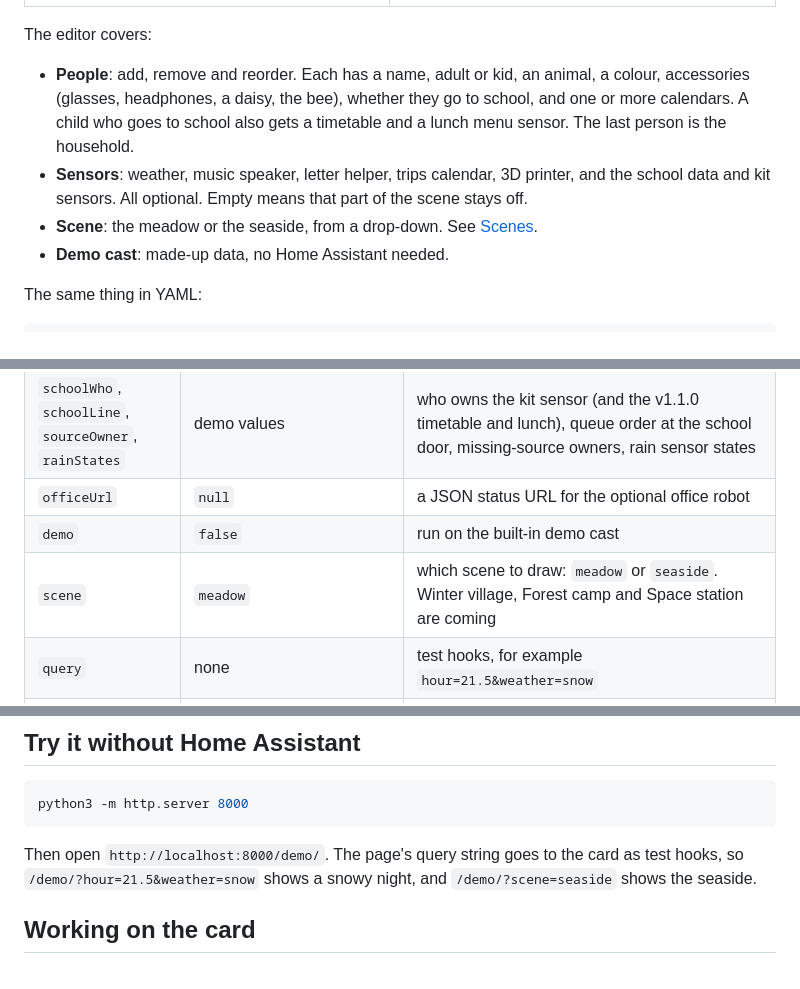
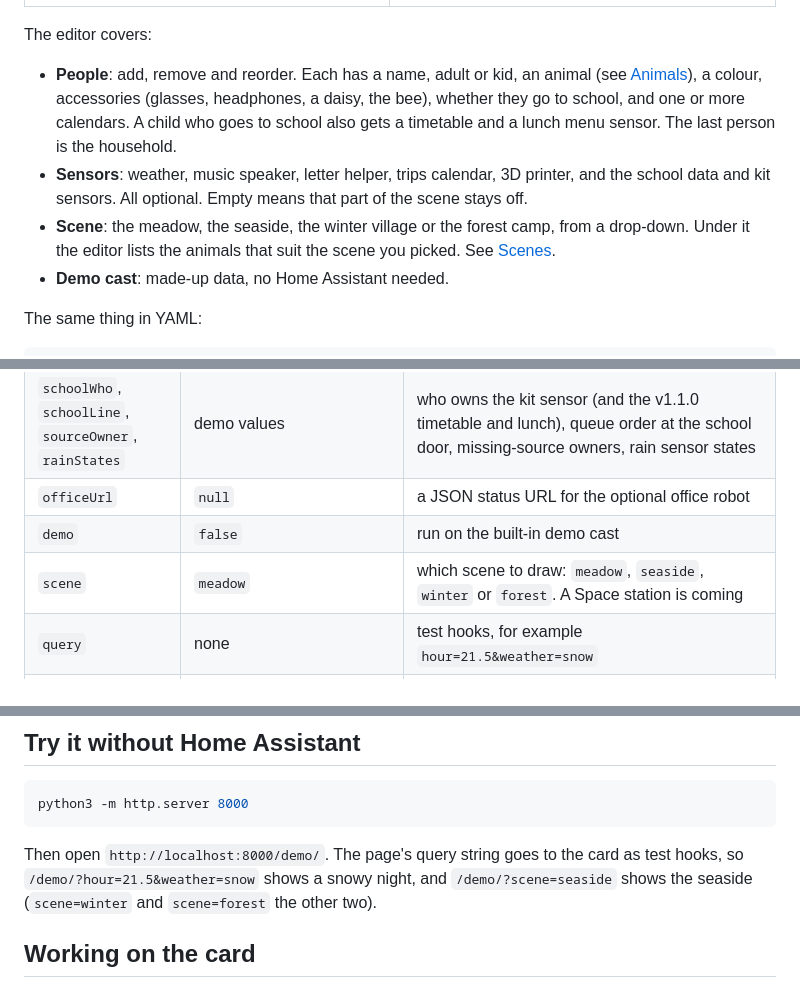
Before and after one commit to dervish666/family-dashboard, a Markdown page: README.md, 3 parts joined by grey strips. GitHub-like rendering.

```diff
--- a/README.md
+++ b/README.md
@@ -40,13 +41,16 @@ cast** off and the creatures show your calendars. No template sensors and no YAM
 
 The editor covers:
 
-- **People**: add, remove and reorder. Each has a name, adult or kid, an animal, a colour,
+- **People**: add, remove and reorder. Each has a name, adult or kid, an animal (see
+  [Animals](#animals)), a colour,
   accessories (glasses, headphones, a daisy, the bee), whether they go to school, and one or
   more calendars. A child who goes to school also gets a timetable and a lunch menu sensor.
   The last person is the household.
 - **Sensors**: weather, music speaker, letter helper, trips calendar, 3D printer, and the
   school data and kit sensors. All optional. Empty means that part of the scene stays off.
-- **Scene**: the meadow or the seaside, from a drop-down. See [Scenes](#scenes).
+- **Scene**: the meadow, the seaside, the winter village or the forest camp, from a
+  drop-down. Under it the editor lists the animals that suit the scene you picked. See
+  [Scenes](#scenes).
 - **Demo cast**: made-up data, no Home Assistant needed.
 
 The same thing in YAML:
@@ -286,7 +347,7 @@ setup stays editable.
 | `schoolWho`, `schoolLine`, `sourceOwner`, `rainStates` | demo values | who owns the kit sensor (and the v1.1.0 timetable and lunch), queue order at the school door, missing-source owners, rain sensor states |
 | `officeUrl` | `null` | a JSON status URL for the optional office robot |
 | `demo` | `false` | run on the built-in demo cast |
-| `scene` | `meadow` | which scene to draw: `meadow` or `seaside`. Winter village, Forest camp and Space station are coming |
+| `scene` | `meadow` | which scene to draw: `meadow`, `seaside`, `winter` or `forest`. A Space station is coming |
 | `query` | none | test hooks, for example `hour=21.5&weather=snow` |
 | `height` | `calc(100vh - var(--header-height, 56px))` | card height. Use `100vh` with the header hidden |
 
@@ -320,7 +381,7 @@ python3 -m http.server 8000
 
 Then open `http://localhost:8000/demo/`. The page's query string goes to the card as test
 hooks, so `/demo/?hour=21.5&weather=snow` shows a snowy night, and `/demo/?scene=seaside`
-shows the seaside.
+shows the seaside (`scene=winter` and `scene=forest` the other two).
 
 ## Working on the card
 
```
Also changed, not shown: other parts of README.md (+68 -10 lines), docs/06-views.md (+11 -5 lines), docs/img/animals.png (added), docs/img/forest.png (added), docs/img/winter.png (added), 5 other files.
